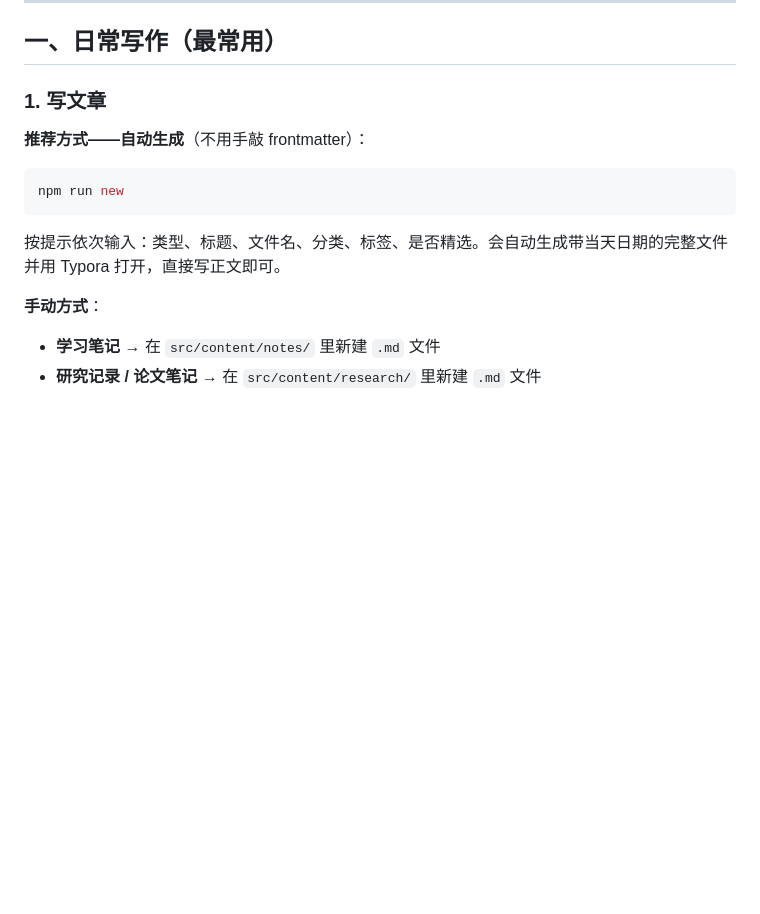
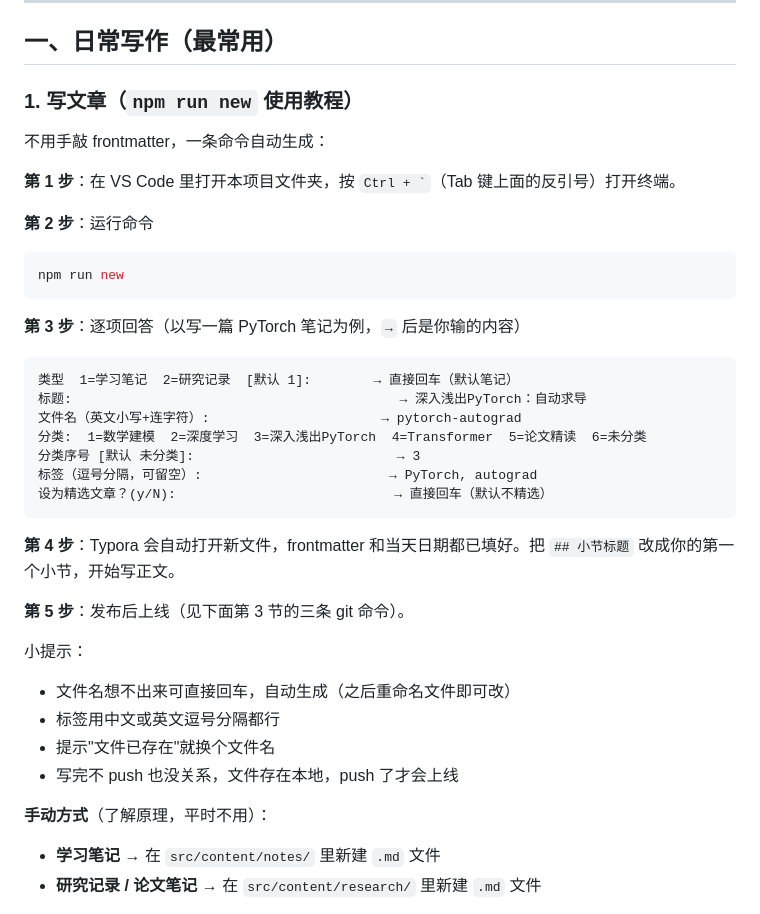
Before and after one commit to NeurPulse/neurpulse.github.io, a Markdown page: README.md, the part around the change. Drawn GitHub-style; blank space fills up the shorter version.

Commit message:
docs: expand npm run new walkthrough in README

````diff
--- a/README.md
+++ b/README.md
@@ -16,17 +16,42 @@
 
 ## 一、日常写作（最常用）
 
-### 1. 写文章
+### 1. 写文章（`npm run new` 使用教程）
 
-**推荐方式——自动生成**（不用手敲 frontmatter）：
+不用手敲 frontmatter，一条命令自动生成：
+
+**第 1 步**：在 VS Code 里打开本项目文件夹，按 `` Ctrl + ` ``（Tab 键上面的反引号）打开终端。
+
+**第 2 步**：运行命令
 
 ```bash
 npm run new
 ```
 
-按提示依次输入：类型、标题、文件名、分类、标签、是否精选。会自动生成带当天日期的完整文件并用 Typora 打开，直接写正文即可。
+**第 3 步**：逐项回答（以写一篇 PyTorch 笔记为例，`→` 后是你输的内容）
 
-**手动方式**：
+```
+类型  1=学习笔记  2=研究记录  [默认 1]:        → 直接回车（默认笔记）
+标题:                                          → 深入浅出PyTorch：自动求导
+文件名（英文小写+连字符）:                      → pytorch-autograd
+分类:  1=数学建模  2=深度学习  3=深入浅出PyTorch  4=Transformer  5=论文精读  6=未分类
+分类序号 [默认 未分类]:                          → 3
+标签（逗号分隔，可留空）:                        → PyTorch, autograd
+设为精选文章？(y/N):                            → 直接回车（默认不精选）
+```
+
+**第 4 步**：Typora 会自动打开新文件，frontmatter 和当天日期都已填好。把 `## 小节标题` 改成你的第一个小节，开始写正文。
+
+**第 5 步**：发布后上线（见下面第 3 节的三条 git 命令）。
+
+小提示：
+
+- 文件名想不出来可直接回车，自动生成（之后重命名文件即可改）
+- 标签用中文或英文逗号分隔都行
+- 提示"文件已存在"就换个文件名
+- 写完不 push 也没关系，文件存在本地，push 了才会上线
+
+**手动方式**（了解原理，平时不用）：
 
 - **学习笔记** → 在 `src/content/notes/` 里新建 `.md` 文件
 - **研究记录 / 论文笔记** → 在 `src/content/research/` 里新建 `.md` 文件
````
